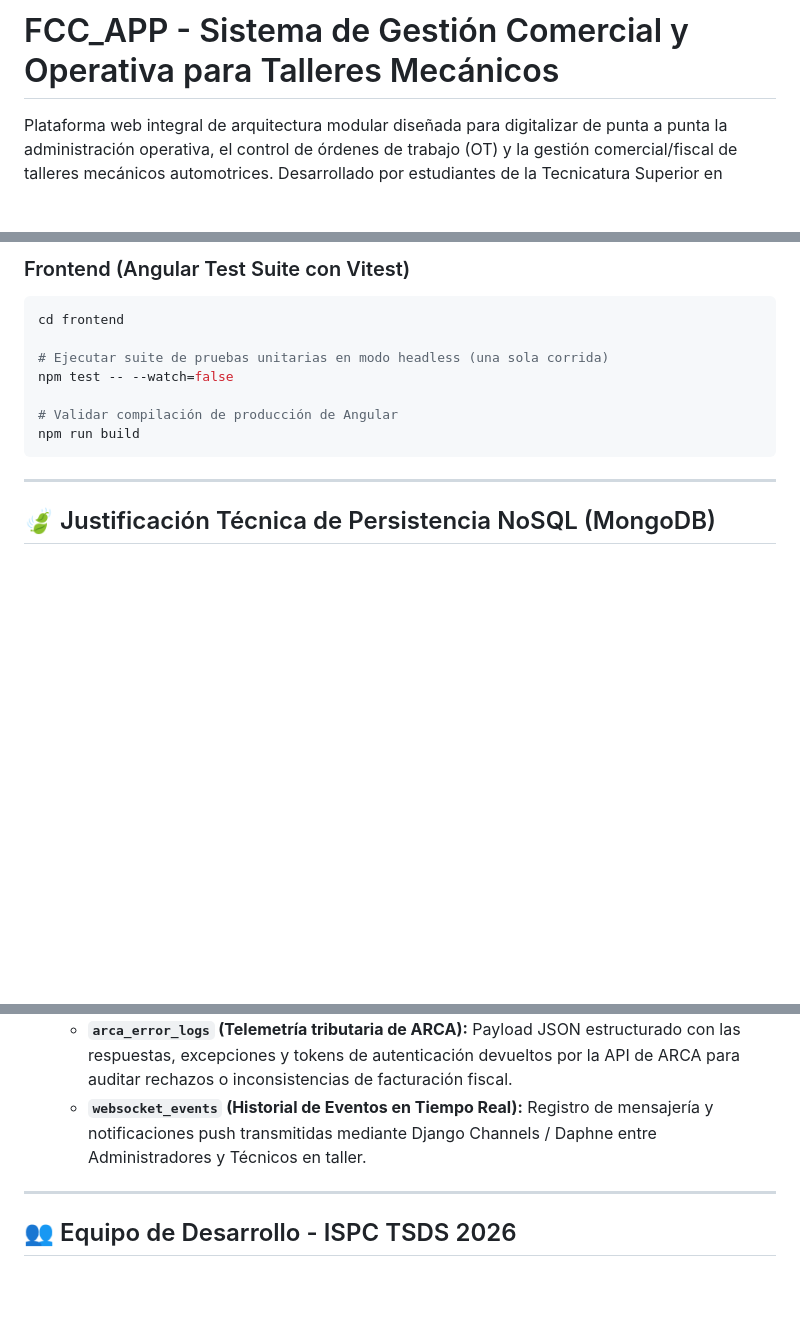
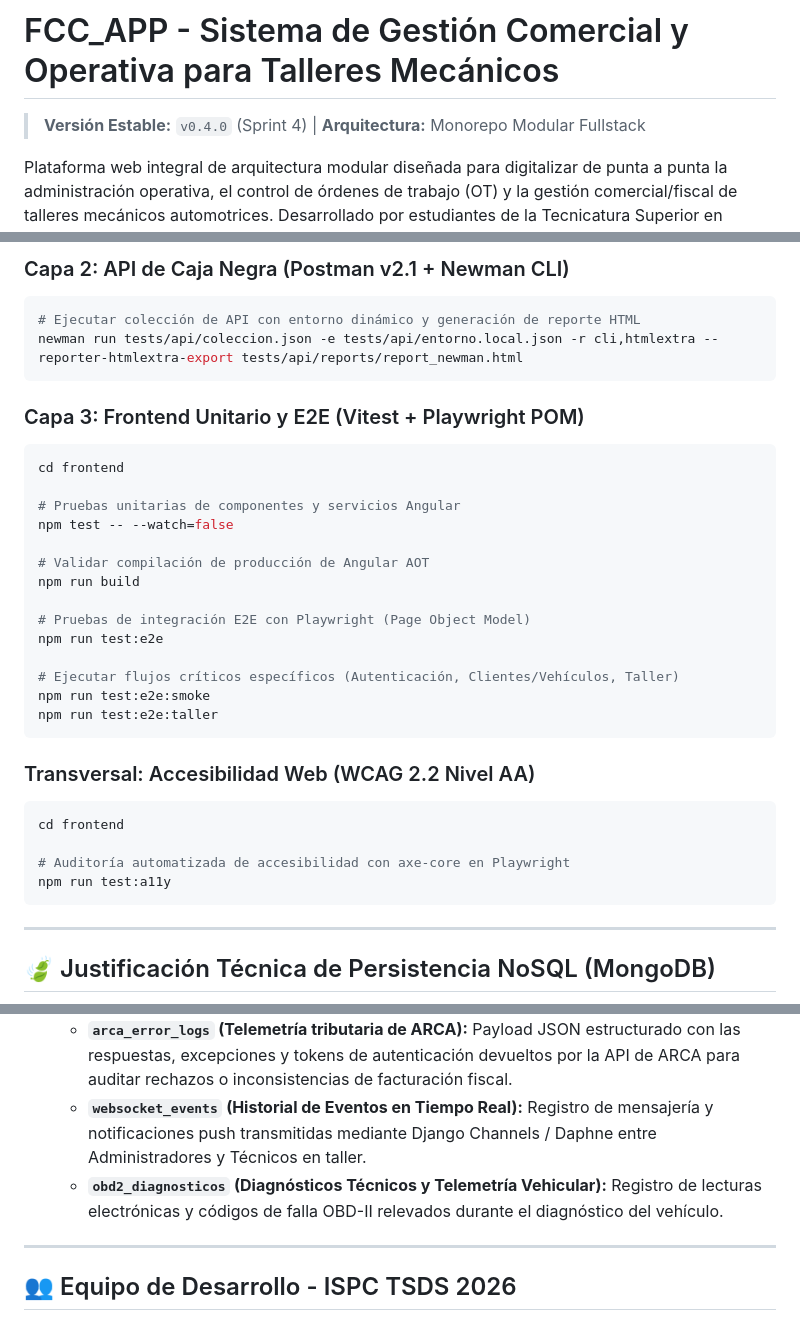
Before and after one commit to TeamYear3/FCC_APP, a Markdown page: README.md, 3 parts joined by grey strips. Rendered like a GitHub page; blank space fills up the shorter version.

````diff
--- a/README.md
+++ b/README.md
@@ -1,4 +1,6 @@
 # FCC_APP - Sistema de Gestión Comercial y Operativa para Talleres Mecánicos
+
+> **Versión Estable:** `v0.4.0` (Sprint 4) | **Arquitectura:** Monorepo Modular Fullstack
 
 Plataforma web integral de arquitectura modular diseñada para digitalizar de punta a punta la administración operativa, el control de órdenes de trabajo (OT) y la gestión comercial/fiscal de talleres mecánicos automotrices. Desarrollado por estudiantes de la Tecnicatura Superior en Desarrollo de Software (TSDS) - ISPC, 2026.
 
@@ -224,14 +235,35 @@ python manage.py test ordenes --settings=config.settings.test
 ```
 
-### Frontend (Angular Test Suite con Vitest)
+### Capa 2: API de Caja Negra (Postman v2.1 + Newman CLI)
+```bash
+# Ejecutar colección de API con entorno dinámico y generación de reporte HTML
+newman run tests/api/coleccion.json -e tests/api/entorno.local.json -r cli,htmlextra --reporter-htmlextra-export tests/api/reports/report_newman.html
+```
+
+### Capa 3: Frontend Unitario y E2E (Vitest + Playwright POM)
 ```bash
 cd frontend
 
-# Ejecutar suite de pruebas unitarias en modo headless (una sola corrida)
+# Pruebas unitarias de componentes y servicios Angular
 npm test -- --watch=false
 
-# Validar compilación de producción de Angular
+# Validar compilación de producción de Angular AOT
 npm run build
+
+# Pruebas de integración E2E con Playwright (Page Object Model)
+npm run test:e2e
+
+# Ejecutar flujos críticos específicos (Autenticación, Clientes/Vehículos, Taller)
+npm run test:e2e:smoke
+npm run test:e2e:taller
+```
+
+### Transversal: Accesibilidad Web (WCAG 2.2 Nivel AA)
+```bash
+cd frontend
+
+# Auditoría automatizada de accesibilidad con axe-core en Playwright
+npm run test:a11y
 ```
 
 ---
@@ -245,6 +277,7 @@ Dentro de la arquitectura de **FCC_APP**, el modelo de datos utiliza un enfoque
    - **`audit_logs` (Historial de Trazabilidad de OTs):** Registro inmutable tipo *append-only* de cada cambio de estado, diagnóstico técnico y movimiento de repuestos en los expedientes de taller.
    - **`arca_error_logs` (Telemetría tributaria de ARCA):** Payload JSON estructurado con las respuestas, excepciones y tokens de autenticación devueltos por la API de ARCA para auditar rechazos o inconsistencias de facturación fiscal.
    - **`websocket_events` (Historial de Eventos en Tiempo Real):** Registro de mensajería y notificaciones push transmitidas mediante Django Channels / Daphne entre Administradores y Técnicos en taller.
+   - **`obd2_diagnosticos` (Diagnósticos Técnicos y Telemetría Vehicular):** Registro de lecturas electrónicas y códigos de falla OBD-II relevados durante el diagnóstico del vehículo.
 
 ---
 
````
Also changed, not shown: other parts of README.md (+24 -15 lines).
